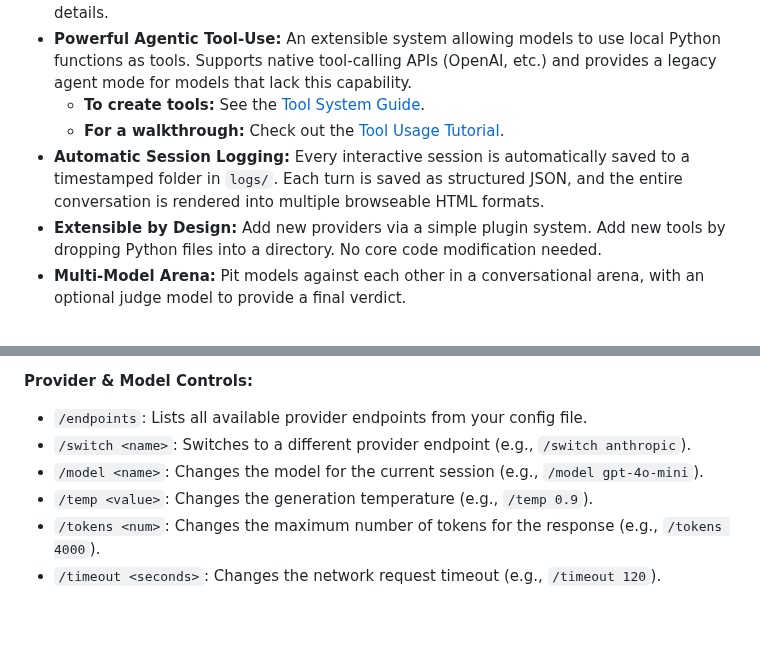
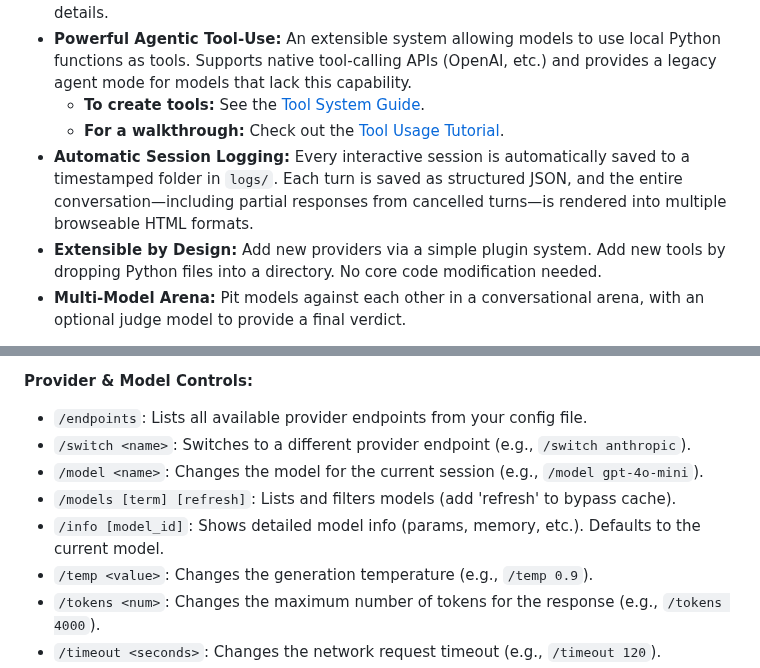
Before and after one commit to mattsta/pai, a Markdown page: README.md, 2 parts joined by grey strips. Rendered like a GitHub page; blank space fills up the shorter version.

```diff
--- a/README.md
+++ b/README.md
@@ -59,7 +59,7 @@ Type '/help' for commands, '/quit' to exit.
 *   **Powerful Agentic Tool-Use:** An extensible system allowing models to use local Python functions as tools. Supports native tool-calling APIs (OpenAI, etc.) and provides a legacy agent mode for models that lack this capability.
     *   **To create tools:** See the [Tool System Guide](./docs/TOOLS.md).
     *   **For a walkthrough:** Check out the [Tool Usage Tutorial](./docs/TOOL_TUTORIAL.md).
-*   **Automatic Session Logging:** Every interactive session is automatically saved to a timestamped folder in `logs/`. Each turn is saved as structured JSON, and the entire conversation is rendered into multiple browseable HTML formats.
+*   **Automatic Session Logging:** Every interactive session is automatically saved to a timestamped folder in `logs/`. Each turn is saved as structured JSON, and the entire conversation—including partial responses from cancelled turns—is rendered into multiple browseable HTML formats.
 *   **Extensible by Design:** Add new providers via a simple plugin system. Add new tools by dropping Python files into a directory. No core code modification needed.
 *   **Multi-Model Arena:** Pit models against each other in a conversational arena, with an optional judge model to provide a final verdict.
 
@@ -152,6 +152,8 @@ Once in interactive mode, use `/` commands to control the session:
 *   `/endpoints`: Lists all available provider endpoints from your config file.
 *   `/switch <name>`: Switches to a different provider endpoint (e.g., `/switch anthropic`).
 *   `/model <name>`: Changes the model for the current session (e.g., `/model gpt-4o-mini`).
+*   `/models [term] [refresh]`: Lists and filters models (add 'refresh' to bypass cache).
+*   `/info [model_id]`: Shows detailed model info (params, memory, etc.). Defaults to the current model.
 *   `/temp <value>`: Changes the generation temperature (e.g., `/temp 0.9`).
 *   `/tokens <num>`: Changes the maximum number of tokens for the response (e.g., `/tokens 4000`).
 *   `/timeout <seconds>`: Changes the network request timeout (e.g., `/timeout 120`).
```
Also changed, not shown: ARCHITECTURE.md (+1 -1 lines), docs/LOGGING.md (+1 -1 lines).
